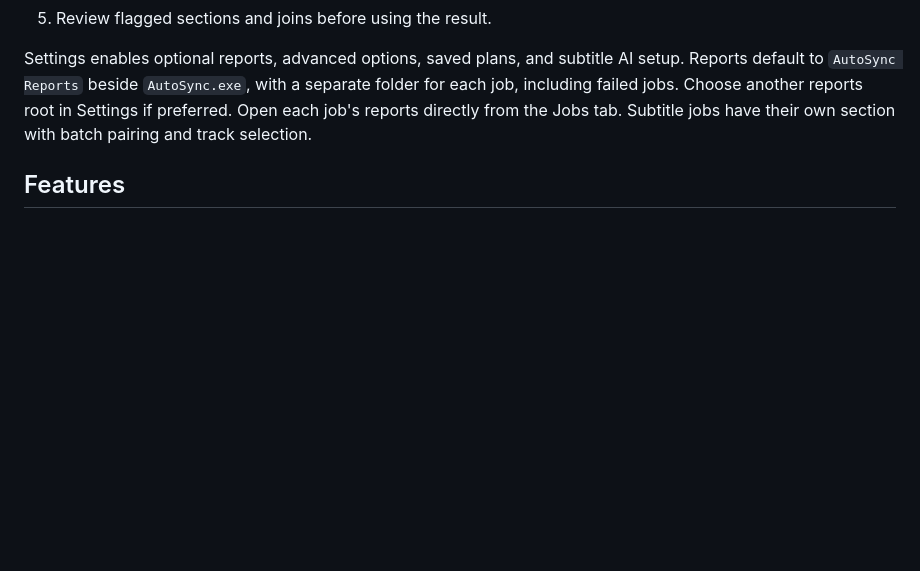
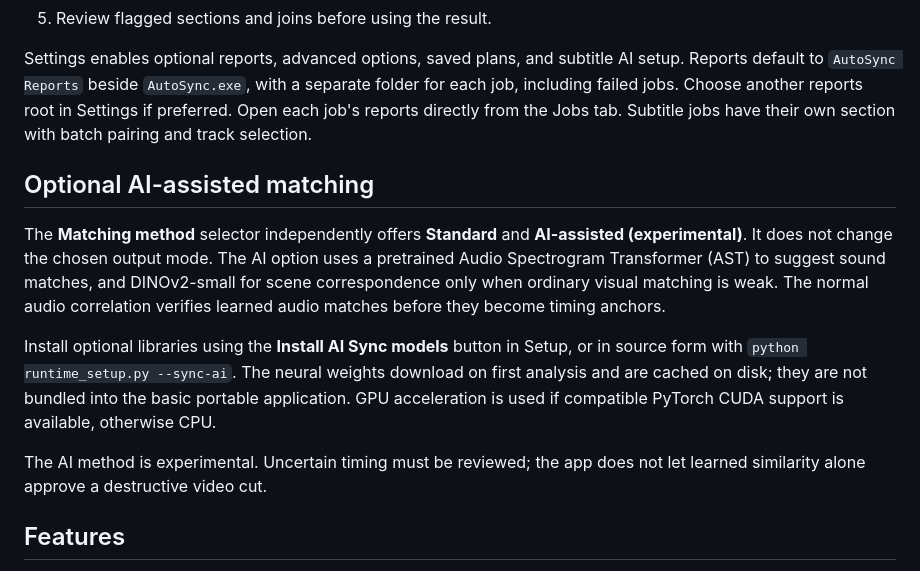
Before and after one commit to EVA0111/AutoSync, a Markdown page: AutoSync/README.md, the part around the change. GitHub-like rendering; blank space fills up the shorter version.

Commit message:
Document experimental AI-assisted syncing as a separate optional method

```diff
--- a/AutoSync/README.md
+++ b/AutoSync/README.md
@@ -15,6 +15,24 @@ Build the complete application from this source repository using **`build/window
 5. Review flagged sections and joins before using the result.
 
 Settings enables optional reports, advanced options, saved plans, and subtitle AI setup. Reports default to `AutoSync Reports` beside `AutoSync.exe`, with a separate folder for each job, including failed jobs. Choose another reports root in Settings if preferred. Open each job's reports directly from the Jobs tab. Subtitle jobs have their own section with batch pairing and track selection.
+
+## Optional AI-assisted matching
+
+The **Matching method** selector independently offers **Standard** and
+**AI-assisted (experimental)**. It does not change the chosen output mode.
+The AI option uses a pretrained Audio Spectrogram Transformer (AST) to
+suggest sound matches, and DINOv2-small for scene correspondence only when
+ordinary visual matching is weak. The normal audio correlation verifies
+learned audio matches before they become timing anchors.
+
+Install optional libraries using the **Install AI Sync models** button in
+Setup, or in source form with `python runtime_setup.py --sync-ai`.
+The neural weights download on first analysis and are cached on disk; they
+are not bundled into the basic portable application. GPU acceleration is
+used if compatible PyTorch CUDA support is available, otherwise CPU.
+
+The AI method is experimental. Uncertain timing must be reviewed; the app
+does not let learned similarity alone approve a destructive video cut.
 
 ## Features
 
```
